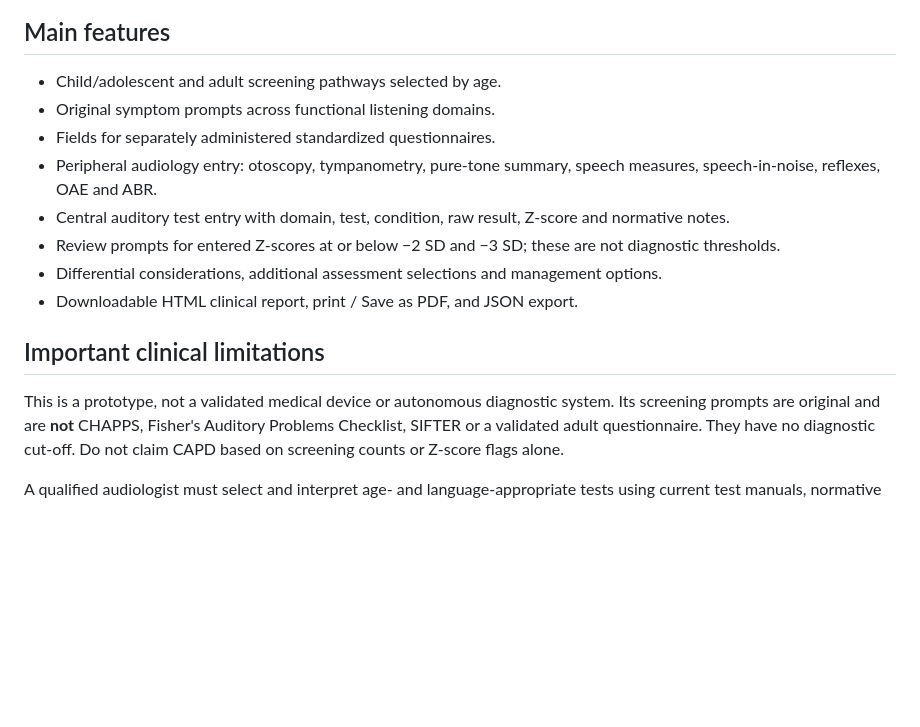
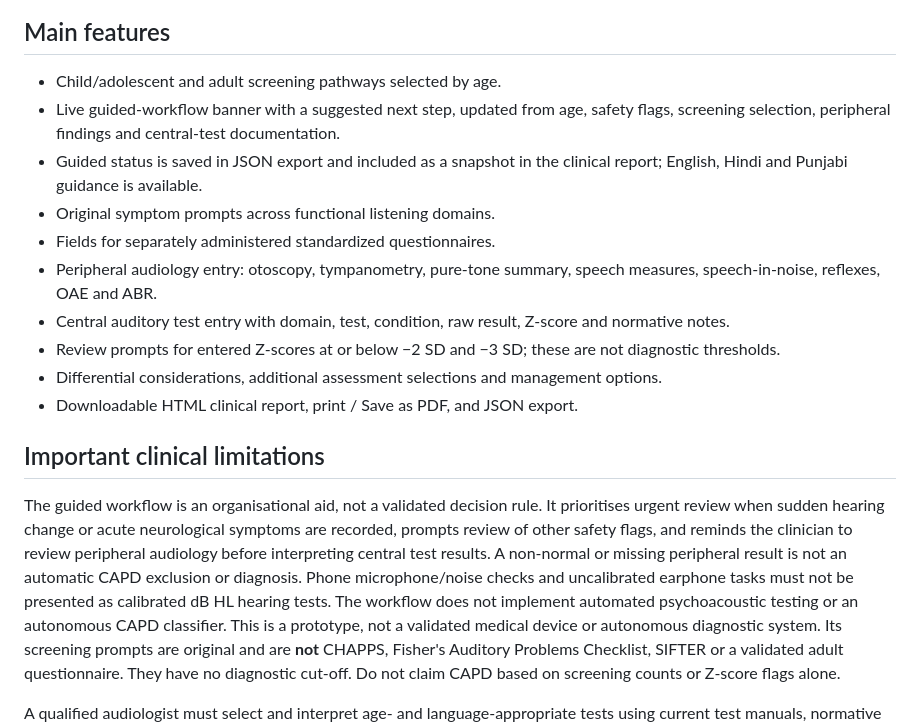
Before and after one commit to noorain04-web/CAPD, a Markdown page: README.md, the part around the change. Drawn GitHub-style; blank space fills up the shorter version.

Commit message:
Document guided workflow and clinical guardrails

```diff
--- a/README.md
+++ b/README.md
@@ -7,6 +7,8 @@ Open [index.html](index.html) in a modern browser. Core functions work offline;
 
 ## Main features
 - Child/adolescent and adult screening pathways selected by age.
+- Live guided-workflow banner with a suggested next step, updated from age, safety flags, screening selection, peripheral findings and central-test documentation.
+- Guided status is saved in JSON export and included as a snapshot in the clinical report; English, Hindi and Punjabi guidance is available.
 - Original symptom prompts across functional listening domains.
 - Fields for separately administered standardized questionnaires.
 - Peripheral audiology entry: otoscopy, tympanometry, pure-tone summary, speech measures, speech-in-noise, reflexes, OAE and ABR.
@@ -16,6 +18,8 @@ Open [index.html](index.html) in a modern browser. Core functions work offline;
 - Downloadable HTML clinical report, print / Save as PDF, and JSON export.
 
 ## Important clinical limitations
+
+The guided workflow is an organisational aid, not a validated decision rule. It prioritises urgent review when sudden hearing change or acute neurological symptoms are recorded, prompts review of other safety flags, and reminds the clinician to review peripheral audiology before interpreting central test results. A non-normal or missing peripheral result is not an automatic CAPD exclusion or diagnosis. Phone microphone/noise checks and uncalibrated earphone tasks must not be presented as calibrated dB HL hearing tests. The workflow does not implement automated psychoacoustic testing or an autonomous CAPD classifier.
 This is a prototype, not a validated medical device or autonomous diagnostic system. Its screening prompts are original and are **not** CHAPPS, Fisher's Auditory Problems Checklist, SIFTER or a validated adult questionnaire. They have no diagnostic cut-off. Do not claim CAPD based on screening counts or Z-score flags alone.
 
 A qualified audiologist must select and interpret age- and language-appropriate tests using current test manuals, normative data, peripheral audiology findings and the complete clinical history. Consider language proficiency, attention, cognition, development and other differential or co-occurring conditions. Sudden hearing loss or acute neurological symptoms require urgent medical assessment.
```
